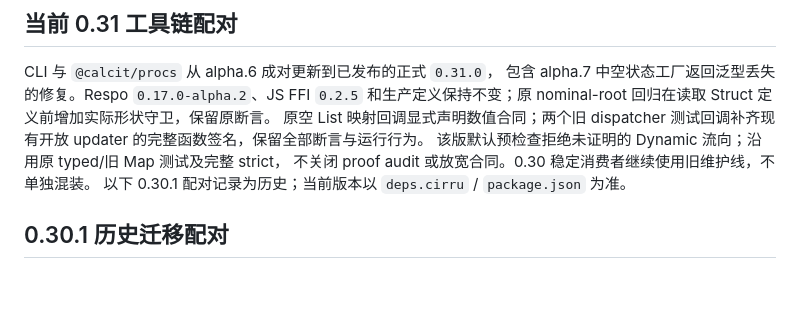
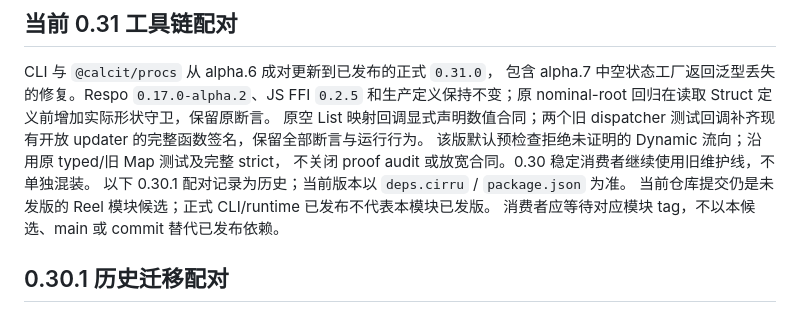
Before and after one commit to Respo/reel.calcit, a Markdown page: README.md, the part around the change. Rendered like a GitHub page; blank space fills up the shorter version.

Commit message:
明确正式工具链与未发版 Reel 候选的边界

```diff
--- a/README.md
+++ b/README.md
@@ -14,6 +14,8 @@ CLI 与 `@calcit/procs` 从 alpha.6 成对更新到已发布的正式 `0.31.0`
 该版默认预检查拒绝未证明的 Dynamic 流向；沿用原 typed/旧 Map 测试及完整 strict，
 不关闭 proof audit 或放宽合同。0.30 稳定消费者继续使用旧维护线，不单独混装。
 以下 0.30.1 配对记录为历史；当前版本以 `deps.cirru` / `package.json` 为准。
+当前仓库提交仍是未发版的 Reel 模块候选；正式 CLI/runtime 已发布不代表本模块已发版。
+消费者应等待对应模块 tag，不以本候选、main 或 commit 替代已发布依赖。
 
 ## 0.30.1 历史迁移配对
 
```
